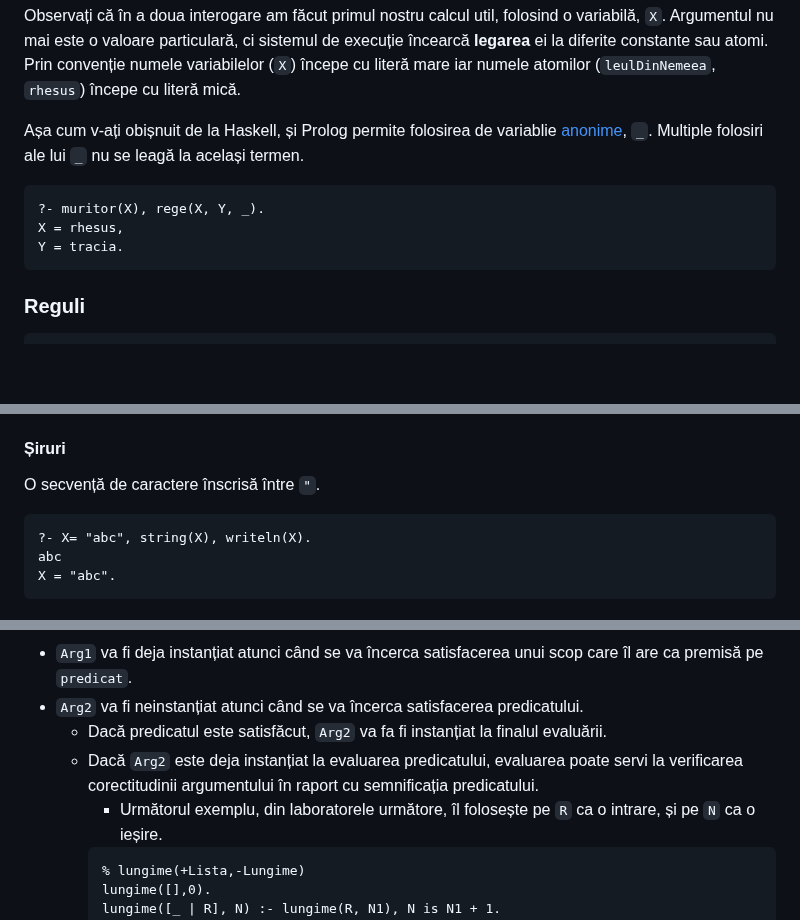
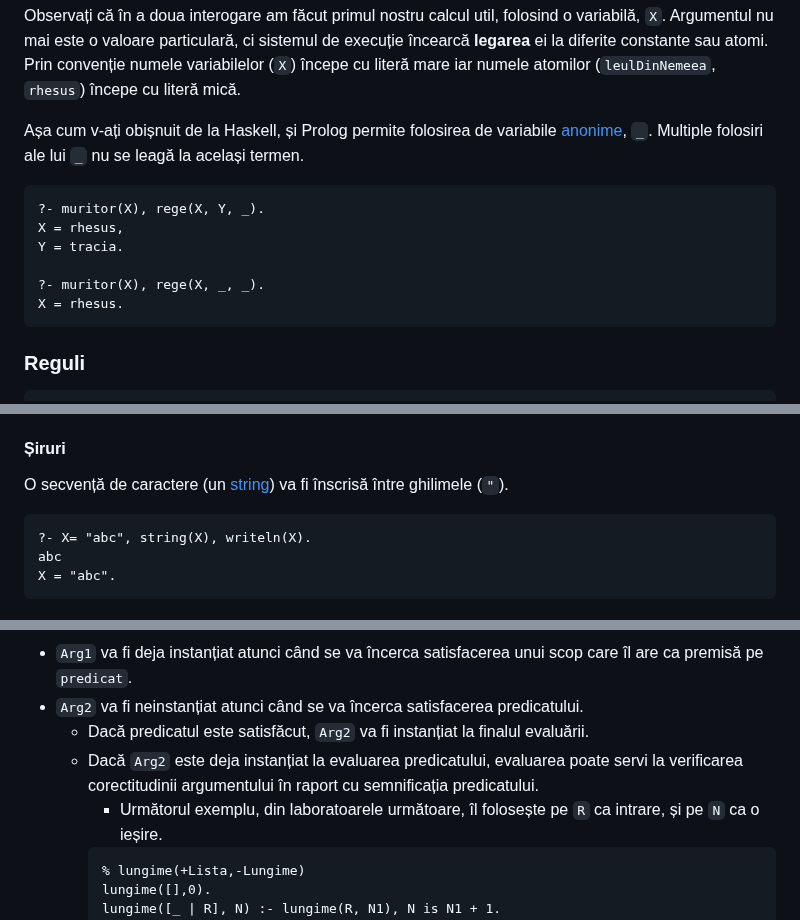
Before and after one commit to cs-pub-ro/PP-laboratoare, a Markdown page: prolog/intro/README.md, 3 parts joined by grey strips. Drawn GitHub-style; blank space fills up the shorter version.

````diff
--- a/prolog/intro/README.md
+++ b/prolog/intro/README.md
@@ -172,7 +183,7 @@ execuție încearcă **legarea** ei la diferite constante sau atomi. Prin conven
 numele variabilelor (`X`) începe cu literă mare iar numele atomilor
 (`leulDinNemeea`, `rhesus`) începe cu literă mică.
 
-Așa cum v-ați obișnuit de la Haskell, și Prolog permite folosirea de variablie
+Așa cum v-ați obișnuit de la Haskell, și Prolog permite folosirea de variabile
 [anonime](https://www.swi-prolog.org/pldoc/man?section=glossary#gloss:anonymous),
 `_`. Multiple folosiri ale lui `_` nu se leagă la același termen.
 
@@ -180,6 +191,9 @@ Așa cum v-ați obișnuit de la Haskell, și Prolog permite folosirea de variabl
 ?- muritor(X), rege(X, Y, _).
 X = rhesus,
 Y = tracia.
+
+?- muritor(X), rege(X, _, _).
+X = rhesus.
 ```
 
 ### Reguli
@@ -502,7 +516,9 @@ Sunt o colecție ordonată de termeni, identificată prin paranteze pătrate.
 
 #### Șiruri
 
-O secvență de caractere înscrisă între `"`.
+O secvență de caractere (un
+[string](https://www.swi-prolog.org/pldoc/man?section=string)) va fi înscrisă
+între ghilimele (`"`).
 
 ```prolog
 ?- X= "abc", string(X), writeln(X).
@@ -526,12 +542,12 @@ cu `?`. Instanțierea parametrilor ține de specificarea acestora:
 - `Arg1` va fi deja instanțiat atunci când se va încerca satisfacerea unui scop
   care îl are ca premisă pe `predicat`.
 - `Arg2` va fi neinstanțiat atunci când se va încerca satisfacerea predicatului.
-  - Dacă predicatul este satisfăcut, `Arg2` va fa fi instanțiat la finalul
+  - Dacă predicatul este satisfăcut, `Arg2` va fi instanțiat la finalul
     evaluării.
   - Dacă `Arg2` este deja instanțiat la evaluarea predicatului, evaluarea poate
     servi la verificarea corectitudinii argumentului în raport cu semnificația
     predicatului.
-    - Următorul exemplu, din laboratorele următore, îl folosește pe `R` ca o
+    - Următorul exemplu, din laboratoarele următoare, îl folosește pe `R` ca
       intrare, și pe `N` ca o ieșire.
     ```prolog
     % lungime(+Lista,-Lungime)
````
Also changed, not shown: other parts of prolog/intro/README.md (+31 -20 lines).
